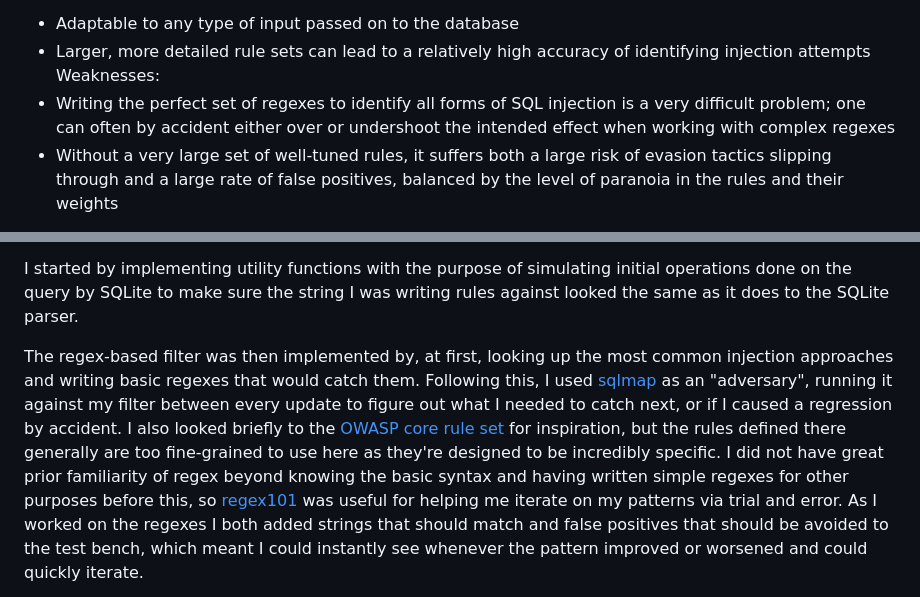
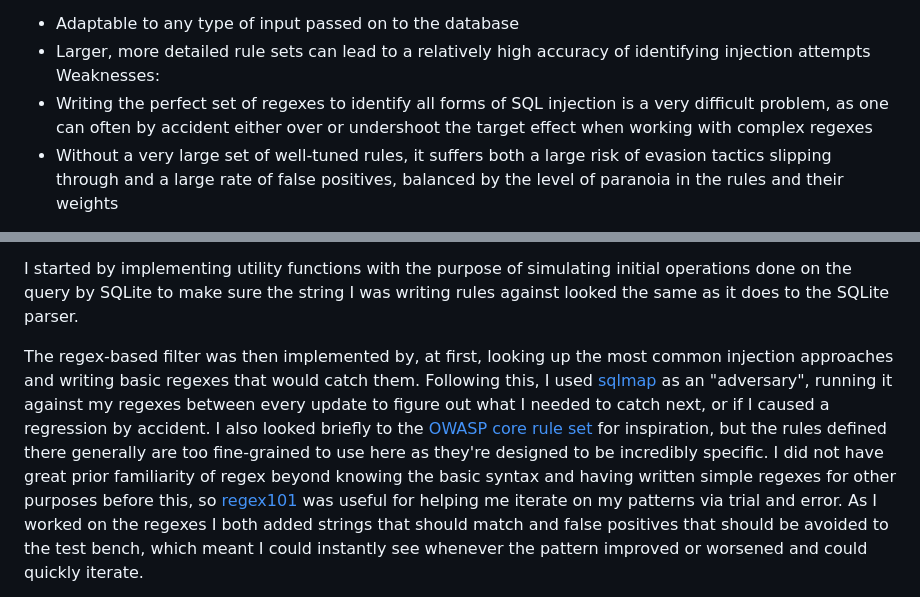
Before and after one commit to AlessandroRuggiero/cyber-project-SQLI, a Markdown page: README.md, 2 parts joined by grey strips. GitHub-like rendering.

Commit message:
more small tweaks

```diff
--- a/README.md
+++ b/README.md
@@ -18,7 +18,7 @@ Strengths:
 - Adaptable to any type of input passed on to the database
 - Larger, more detailed rule sets can lead to a relatively high accuracy of identifying injection attempts
 Weaknesses:
-- Writing the perfect set of regexes to identify all forms of SQL injection is a very difficult problem; one can often by accident either over or undershoot the intended effect when working with complex regexes
+- Writing the perfect set of regexes to identify all forms of SQL injection is a very difficult problem, as one can often by accident either over or undershoot the target effect when working with complex regexes
 - Without a very large set of well-tuned rules, it suffers both a large risk of evasion tactics slipping through and a large rate of false positives, balanced by the level of paranoia in the rules and their weights
 
 [schema_constraint.py](cbr_project/proxy/schema_constraint.py) contains functions each corresponding to a particular input type featured in the project backend, and `follows_schema()` which selects the correct function to validate a particular parameter in the request based on its name.
@@ -82,7 +82,7 @@ The first step working on the filters was researching existing options, and tryi
 
 I started by implementing utility functions with the purpose of simulating initial operations done on the query by SQLite to make sure the string I was writing rules against looked the same as it does to the SQLite parser.
 
-The regex-based filter was then implemented by, at first, looking up the most common injection approaches and writing basic regexes that would catch them. Following this, I used [sqlmap](https://github.com/sqlmapproject/sqlmap) as an "adversary", running it against my filter between every update to figure out what I needed to catch next, or if I caused a regression by accident. I also looked briefly to the [OWASP core rule set](https://github.com/coreruleset/coreruleset) for inspiration, but the rules defined there generally are too fine-grained to use here as they're designed to be incredibly specific.
+The regex-based filter was then implemented by, at first, looking up the most common injection approaches and writing basic regexes that would catch them. Following this, I used [sqlmap](https://github.com/sqlmapproject/sqlmap) as an "adversary", running it against my regexes between every update to figure out what I needed to catch next, or if I caused a regression by accident. I also looked briefly to the [OWASP core rule set](https://github.com/coreruleset/coreruleset) for inspiration, but the rules defined there generally are too fine-grained to use here as they're designed to be incredibly specific.
 I did not have great prior familiarity of regex beyond knowing the basic syntax and having written simple regexes for other purposes before this, so [regex101](https://regex101.com) was useful for helping me iterate on my patterns via trial and error. As I worked on the regexes I both added strings that should match and false positives that should be avoided to the test bench, which meant I could instantly see whenever the pattern improved or worsened and could quickly iterate.
 
 The input validation/schema constraint filter was implemented by, based on the vulnerable endpoints in the backend, writing regexes attempting to constrain the input as much as possible while not affecting the intended input space. This required less work, as the regexes used were simple compared to the ones in the general regex filter.
```
